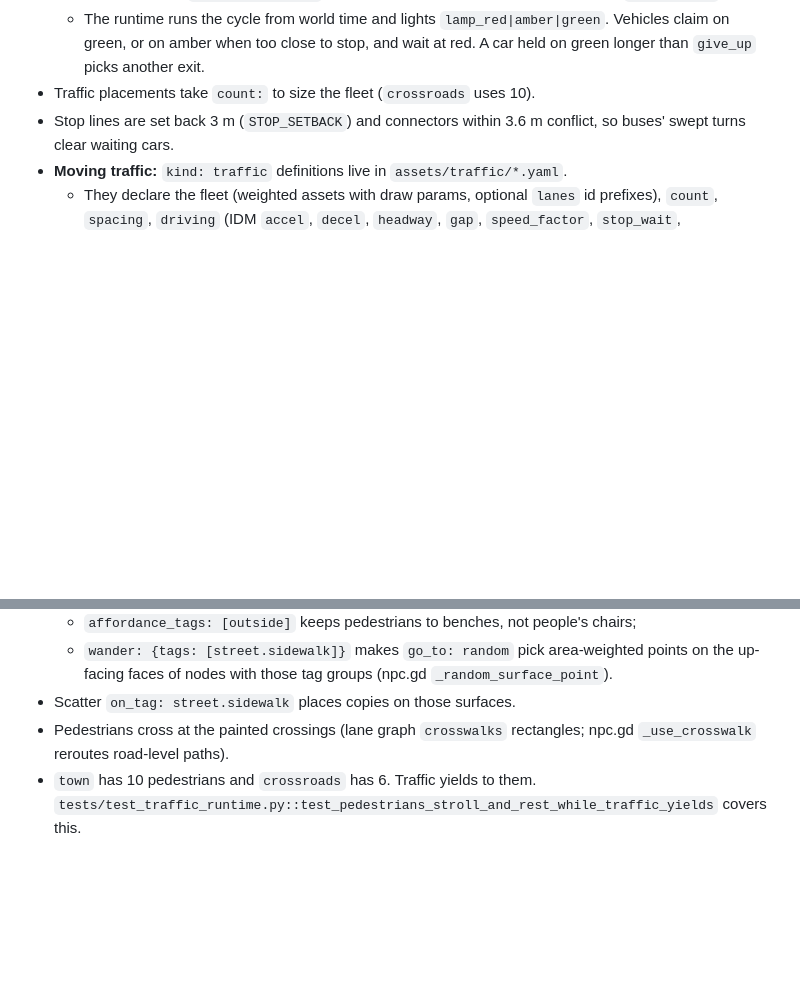
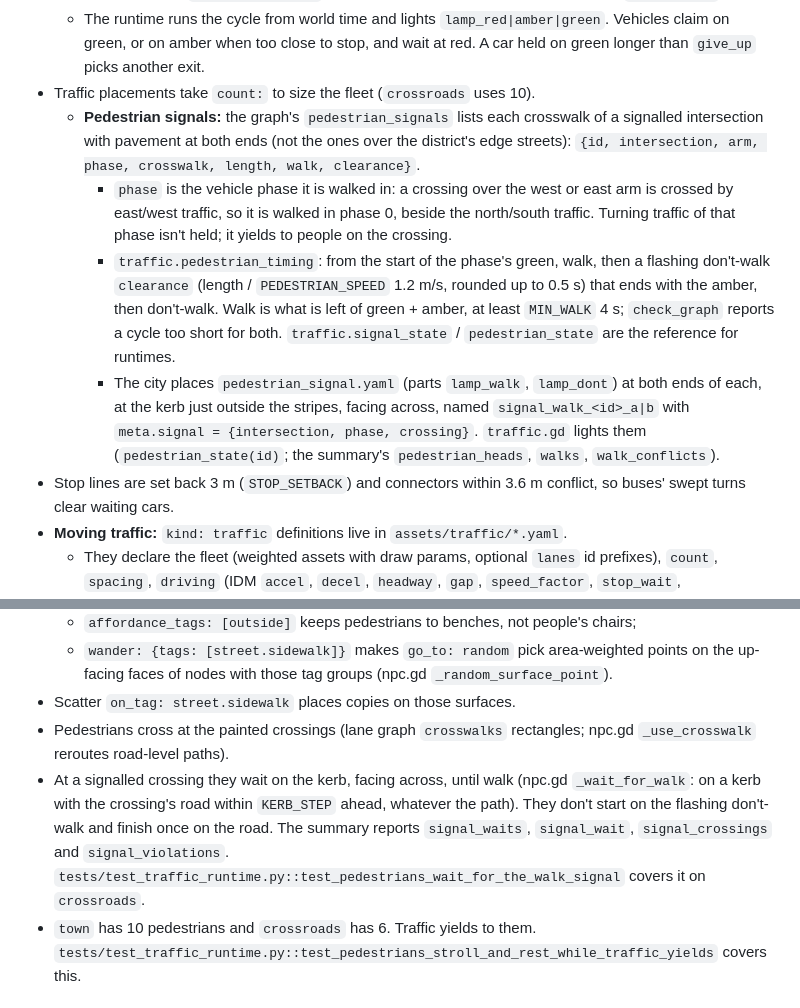
Before and after one commit to falldaysoft/geogen, a Markdown page: CLAUDE.md, 2 parts joined by grey strips. Rendered like a GitHub page; blank space fills up the shorter version.

```diff
--- a/CLAUDE.md
+++ b/CLAUDE.md
@@ -313,6 +313,10 @@ They're built along +Z (the front) with the origin on the ground midway between
   - The city places `signal_head.yaml` at each signalled stop line on the pavement (`meta.signal`).
   - The runtime runs the cycle from world time and lights `lamp_red|amber|green`. Vehicles claim on green, or on amber when too close to stop, and wait at red. A car held on green longer than `give_up` picks another exit.
 - Traffic placements take `count:` to size the fleet (`crossroads` uses 10).
+  - **Pedestrian signals:** the graph's `pedestrian_signals` lists each crosswalk of a signalled intersection with pavement at both ends (not the ones over the district's edge streets): `{id, intersection, arm, phase, crosswalk, length, walk, clearance}`.
+    - `phase` is the vehicle phase it is walked in: a crossing over the west or east arm is crossed by east/west traffic, so it is walked in phase 0, beside the north/south traffic. Turning traffic of that phase isn't held; it yields to people on the crossing.
+    - `traffic.pedestrian_timing`: from the start of the phase's green, walk, then a flashing don't-walk `clearance` (length / `PEDESTRIAN_SPEED` 1.2 m/s, rounded up to 0.5 s) that ends with the amber, then don't-walk. Walk is what is left of green + amber, at least `MIN_WALK` 4 s; `check_graph` reports a cycle too short for both. `traffic.signal_state` / `pedestrian_state` are the reference for runtimes.
+    - The city places `pedestrian_signal.yaml` (parts `lamp_walk`, `lamp_dont`) at both ends of each, at the kerb just outside the stripes, facing across, named `signal_walk_<id>_a|b` with `meta.signal = {intersection, phase, crossing}`. `traffic.gd` lights them (`pedestrian_state(id)`; the summary's `pedestrian_heads`, `walks`, `walk_conflicts`).
 - Stop lines are set back 3 m (`STOP_SETBACK`) and connectors within 3.6 m conflict, so buses' swept turns clear waiting cars.
 - **Moving traffic:** `kind: traffic` definitions live in `assets/traffic/*.yaml`.
   - They declare the fleet (weighted assets with draw params, optional `lanes` id prefixes), `count`, `spacing`, `driving` (IDM `accel`, `decel`, `headway`, `gap`, `speed_factor`, `stop_wait`, `look_ahead`, `give_up`), `turns` weights and `yield: [player, npc]`.
@@ -453,6 +457,7 @@ Everything is data; the Godot side is a generic interpreter (decision recorded o
   - `wander: {tags: [street.sidewalk]}` makes `go_to: random` pick area-weighted points on the up-facing faces of nodes with those tag groups (npc.gd `_random_surface_point`).
 - Scatter `on_tag: street.sidewalk` places copies on those surfaces.
 - Pedestrians cross at the painted crossings (lane graph `crosswalks` rectangles; npc.gd `_use_crosswalk` reroutes road-level paths).
+- At a signalled crossing they wait on the kerb, facing across, until walk (npc.gd `_wait_for_walk`: on a kerb with the crossing's road within `KERB_STEP` ahead, whatever the path). They don't start on the flashing don't-walk and finish once on the road. The summary reports `signal_waits`, `signal_wait`, `signal_crossings` and `signal_violations`. `tests/test_traffic_runtime.py::test_pedestrians_wait_for_the_walk_signal` covers it on `crossroads`.
 - `town` has 10 pedestrians and `crossroads` has 6. Traffic yields to them. `tests/test_traffic_runtime.py::test_pedestrians_stroll_and_rest_while_traffic_yields` covers this.
 
 ### Time of day
```
Also changed, not shown: docs/catalogue/README.md (+6 -2 lines), runtime/godot/README.md (+16 -2 lines), docs/catalogue/img/pedestrian_signal.png (added), docs/catalogue/img/pedestrian_signal_views.png (added), 11 other files.
